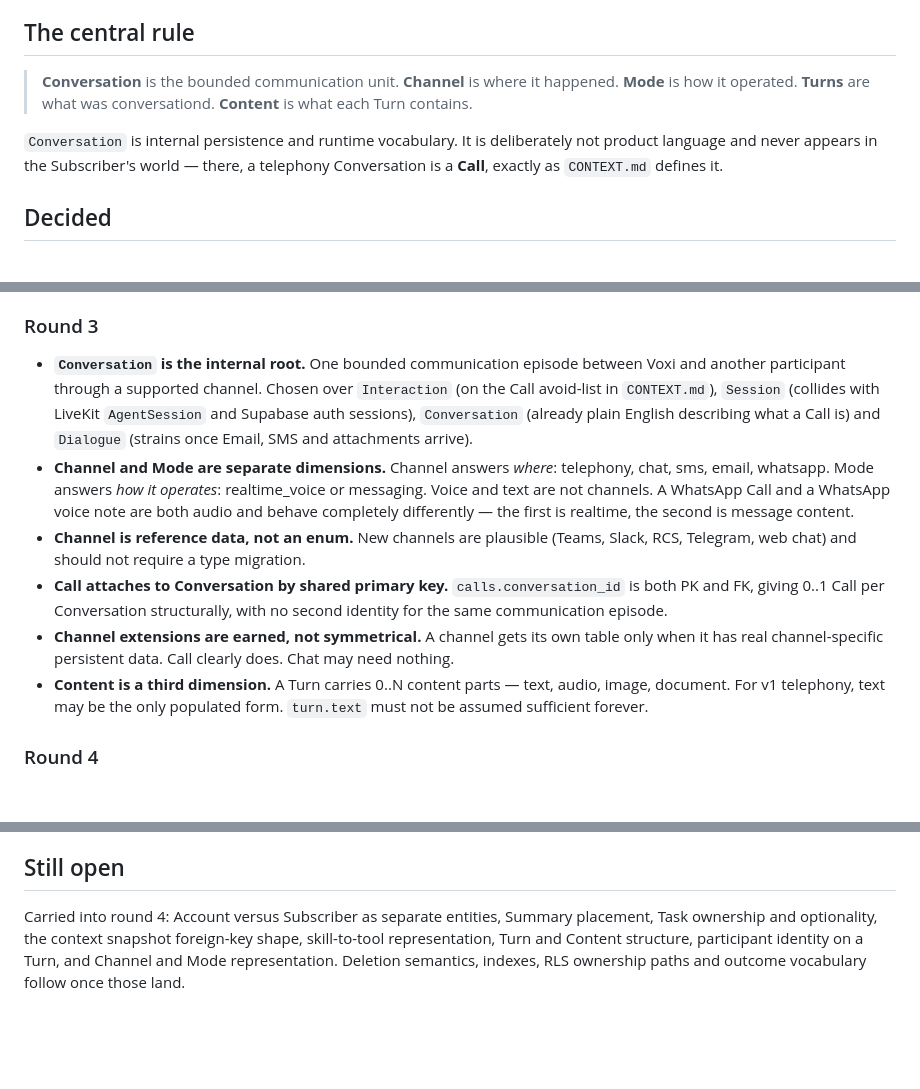
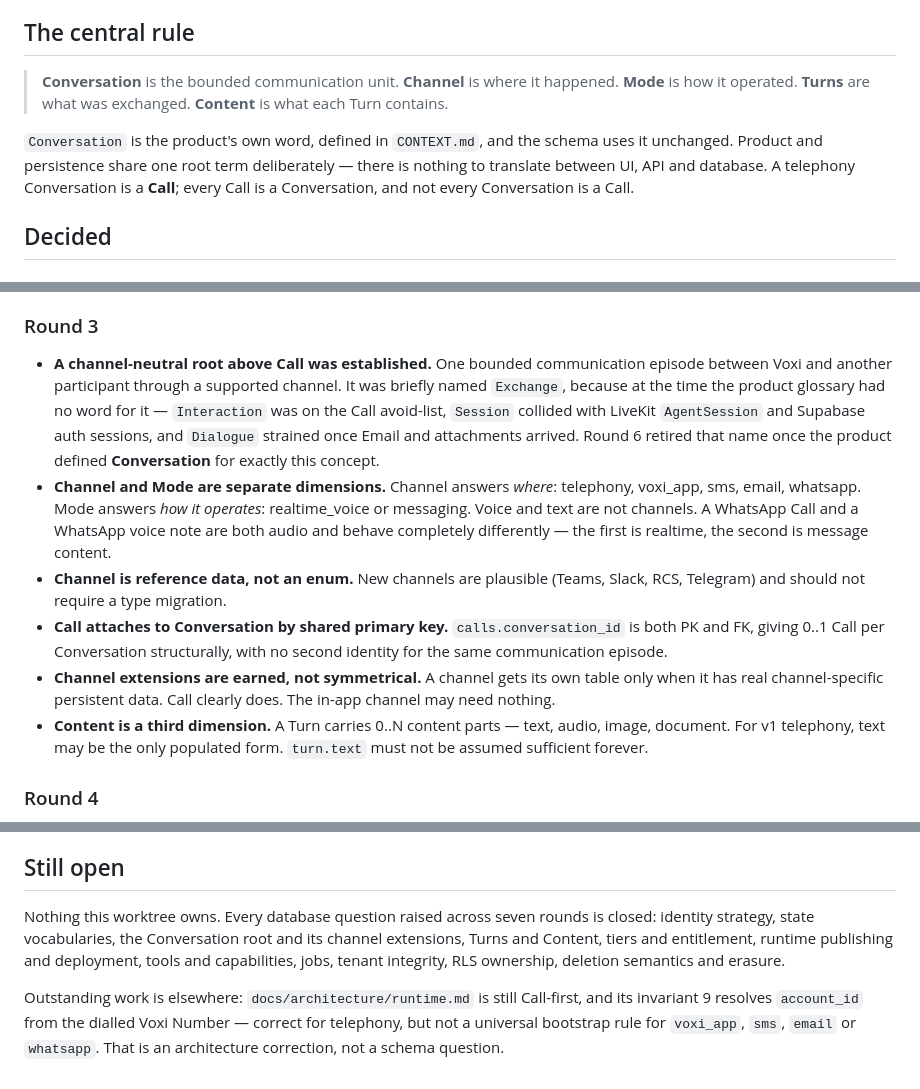
Before and after one commit to ResonantSyntax/voxi_ai_platform, a Markdown page: docs/architecture/database.md, 3 parts joined by grey strips. Rendered like a GitHub page; blank space fills up the shorter version.

Commit message:
Fix rename artifacts and stale claims in the database design
PRODUCT.md flagged five defects introduced by the Exchange -> Conversation
rename. All were real:

- "what was conversationd" was sed damage; it should read "exchanged"
- the Central Rule still claimed Conversation "never appears in the
  Subscriber's world", contradicting the same document's terminology map now
  that Conversation is the product's own word
- the channel value chat was stale in favour of voxi_app
- round 3 recorded Conversation as rejected in favour of itself, because the
  rename rewrote the rationale that chose Exchange over it
- the Still open list named questions rounds 4-6 had already closed

Also records the one genuinely outstanding architecture item: runtime.md is
still Call-first, and its invariant 9 resolves account_id from the dialled
Voxi Number, which cannot be the universal bootstrap rule once voxi_app, sms,
email or whatsapp exist.

Co-Authored-By: Claude Opus 5 (1M context) <noreply@anthropic.com>
Claude-Session: https://claude.ai/code/session_01VZEot21DzWSxDKVLoyPvkM

```diff
--- a/docs/architecture/database.md
+++ b/docs/architecture/database.md
@@ -15,12 +15,14 @@ during this session. Issues found in it are recorded separately in
 > **Conversation** is the bounded communication unit.
 > **Channel** is where it happened.
 > **Mode** is how it operated.
-> **Turns** are what was conversationd.
+> **Turns** are what was exchanged.
 > **Content** is what each Turn contains.
 
-`Conversation` is internal persistence and runtime vocabulary. It is deliberately
-not product language and never appears in the Subscriber's world — there, a
-telephony Conversation is a **Call**, exactly as `CONTEXT.md` defines it.
+`Conversation` is the product's own word, defined in `CONTEXT.md`, and the
+schema uses it unchanged. Product and persistence share one root term
+deliberately — there is nothing to translate between UI, API and database. A
+telephony Conversation is a **Call**; every Call is a Conversation, and not
+every Conversation is a Call.
 
 ## Decided
 
@@ -68,26 +70,28 @@ telephony Conversation is a **Call**, exactly as `CONTEXT.md` defines it.
 
 ### Round 3
 
-- **`Conversation` is the internal root.** One bounded communication episode
-  between Voxi and another participant through a supported channel. Chosen
-  over `Interaction` (on the Call avoid-list in `CONTEXT.md`), `Session`
-  (collides with LiveKit `AgentSession` and Supabase auth sessions),
-  `Conversation` (already plain English describing what a Call is) and
-  `Dialogue` (strains once Email, SMS and attachments arrive).
+- **A channel-neutral root above Call was established.** One bounded
+  communication episode between Voxi and another participant through a
+  supported channel. It was briefly named `Exchange`, because at the time the
+  product glossary had no word for it — `Interaction` was on the Call
+  avoid-list, `Session` collided with LiveKit `AgentSession` and Supabase auth
+  sessions, and `Dialogue` strained once Email and attachments arrived. Round 6
+  retired that name once the product defined **Conversation** for exactly this
+  concept.
 - **Channel and Mode are separate dimensions.** Channel answers *where*:
-  telephony, chat, sms, email, whatsapp. Mode answers *how it operates*:
+  telephony, voxi_app, sms, email, whatsapp. Mode answers *how it operates*:
   realtime_voice or messaging. Voice and text are not channels. A WhatsApp
   Call and a WhatsApp voice note are both audio and behave completely
   differently — the first is realtime, the second is message content.
 - **Channel is reference data, not an enum.** New channels are plausible
-  (Teams, Slack, RCS, Telegram, web chat) and should not require a type
+  (Teams, Slack, RCS, Telegram) and should not require a type
   migration.
 - **Call attaches to Conversation by shared primary key.** `calls.conversation_id` is
   both PK and FK, giving 0..1 Call per Conversation structurally, with no second
   identity for the same communication episode.
 - **Channel extensions are earned, not symmetrical.** A channel gets its own
   table only when it has real channel-specific persistent data. Call clearly
-  does. Chat may need nothing.
+  does. The in-app channel may need nothing.
 - **Content is a third dimension.** A Turn carries 0..N content parts — text,
   audio, image, document. For v1 telephony, text may be the only populated
   form. `turn.text` must not be assumed sufficient forever.
@@ -280,8 +284,14 @@ storage, vector search chunks, Memory, per-Subscriber OAuth credentials.
 
 ## Still open
 
-Carried into round 4: Account versus Subscriber as separate entities, Summary
-placement, Task ownership and optionality, the context snapshot foreign-key
-shape, skill-to-tool representation, Turn and Content structure, participant
-identity on a Turn, and Channel and Mode representation. Deletion semantics,
-indexes, RLS ownership paths and outcome vocabulary follow once those land.
+Nothing this worktree owns. Every database question raised across seven rounds
+is closed: identity strategy, state vocabularies, the Conversation root and its
+channel extensions, Turns and Content, tiers and entitlement, runtime
+publishing and deployment, tools and capabilities, jobs, tenant integrity, RLS
+ownership, deletion semantics and erasure.
+
+Outstanding work is elsewhere: `docs/architecture/runtime.md` is still
+Call-first, and its invariant 9 resolves `account_id` from the dialled Voxi
+Number — correct for telephony, but not a universal bootstrap rule for
+`voxi_app`, `sms`, `email` or `whatsapp`. That is an architecture correction,
+not a schema question.
```
Also changed, not shown: other parts of docs/architecture/database.md (+2 -2 lines).
